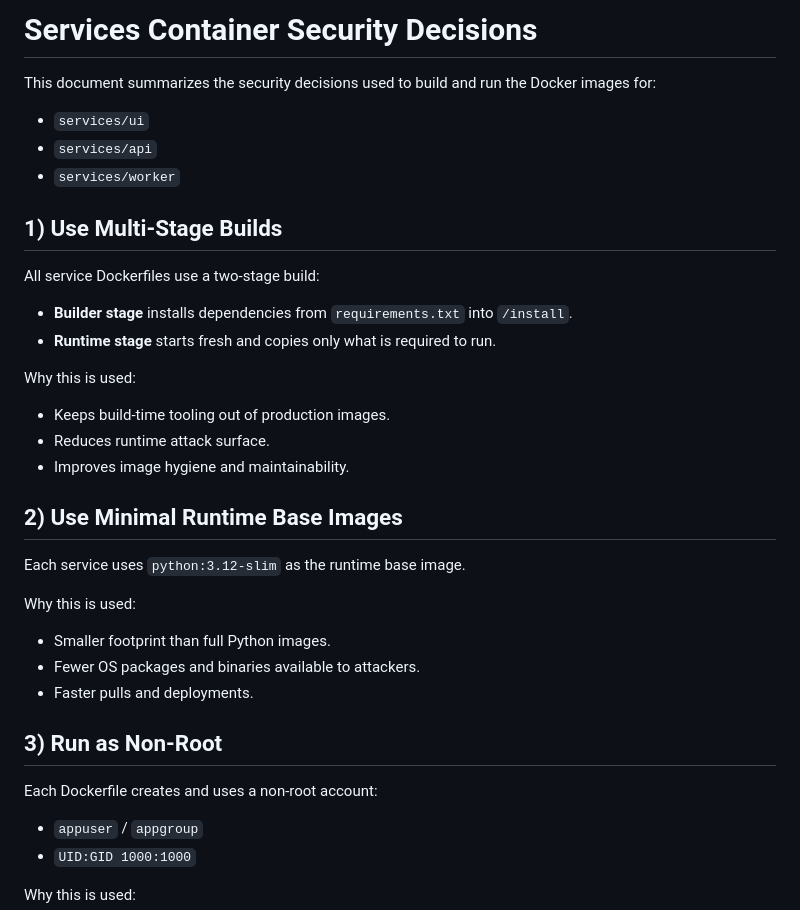
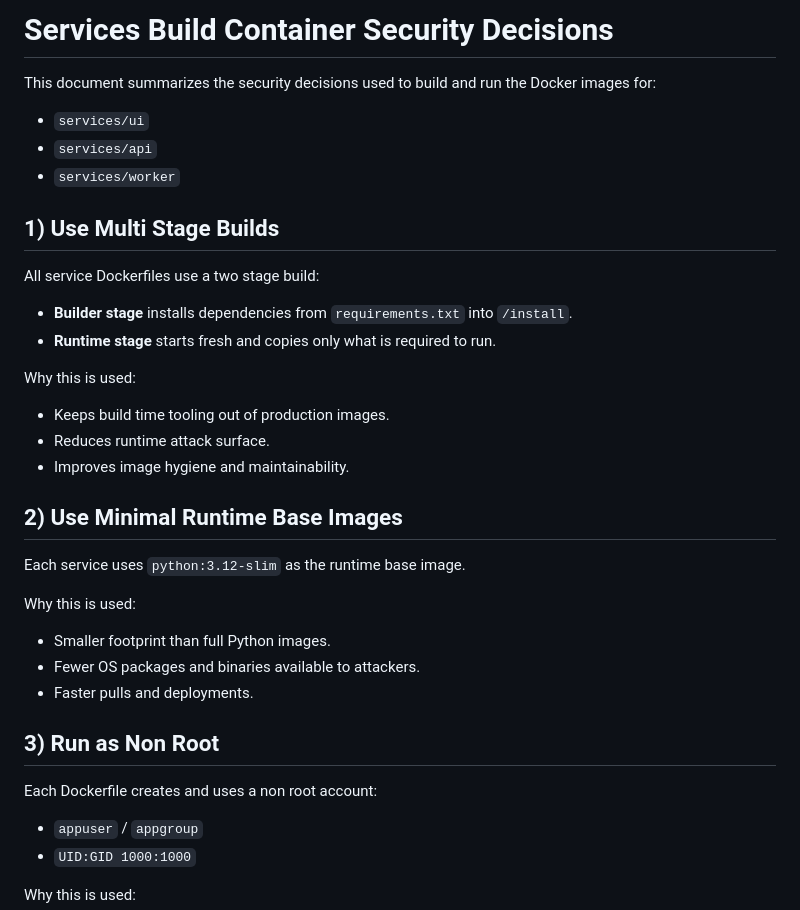
Before and after one commit to tj77777/pyn3k8, a Markdown page: services/README.md, the part around one of its changes. GitHub-like rendering.

Commit message:
docs: services README.md update

```diff
--- a/services/README.md
+++ b/services/README.md
@@ -1,4 +1,4 @@
-# Services Container Security Decisions
+# Services Build Container Security Decisions
 
 This document summarizes the security decisions used to build and run the Docker images for:
 
@@ -6,16 +6,16 @@ This document summarizes the security decisions used to build and run the Docker
 - `services/api`
 - `services/worker`
 
-## 1) Use Multi-Stage Builds
+## 1) Use Multi Stage Builds
 
-All service Dockerfiles use a two-stage build:
+All service Dockerfiles use a two stage build:
 
 - **Builder stage** installs dependencies from `requirements.txt` into `/install`.
 - **Runtime stage** starts fresh and copies only what is required to run.
 
 Why this is used:
 
-- Keeps build-time tooling out of production images.
+- Keeps build time tooling out of production images.
 - Reduces runtime attack surface.
 - Improves image hygiene and maintainability.
 
@@ -29,9 +29,9 @@ Why this is used:
 - Fewer OS packages and binaries available to attackers.
 - Faster pulls and deployments.
 
-## 3) Run as Non-Root
+## 3) Run as Non Root
 
-Each Dockerfile creates and uses a non-root account:
+Each Dockerfile creates and uses a non root account:
 
 - `appuser` / `appgroup`
 - `UID:GID 1000:1000`
```
Also changed, not shown: other parts of services/README.md (+4 -4 lines).
